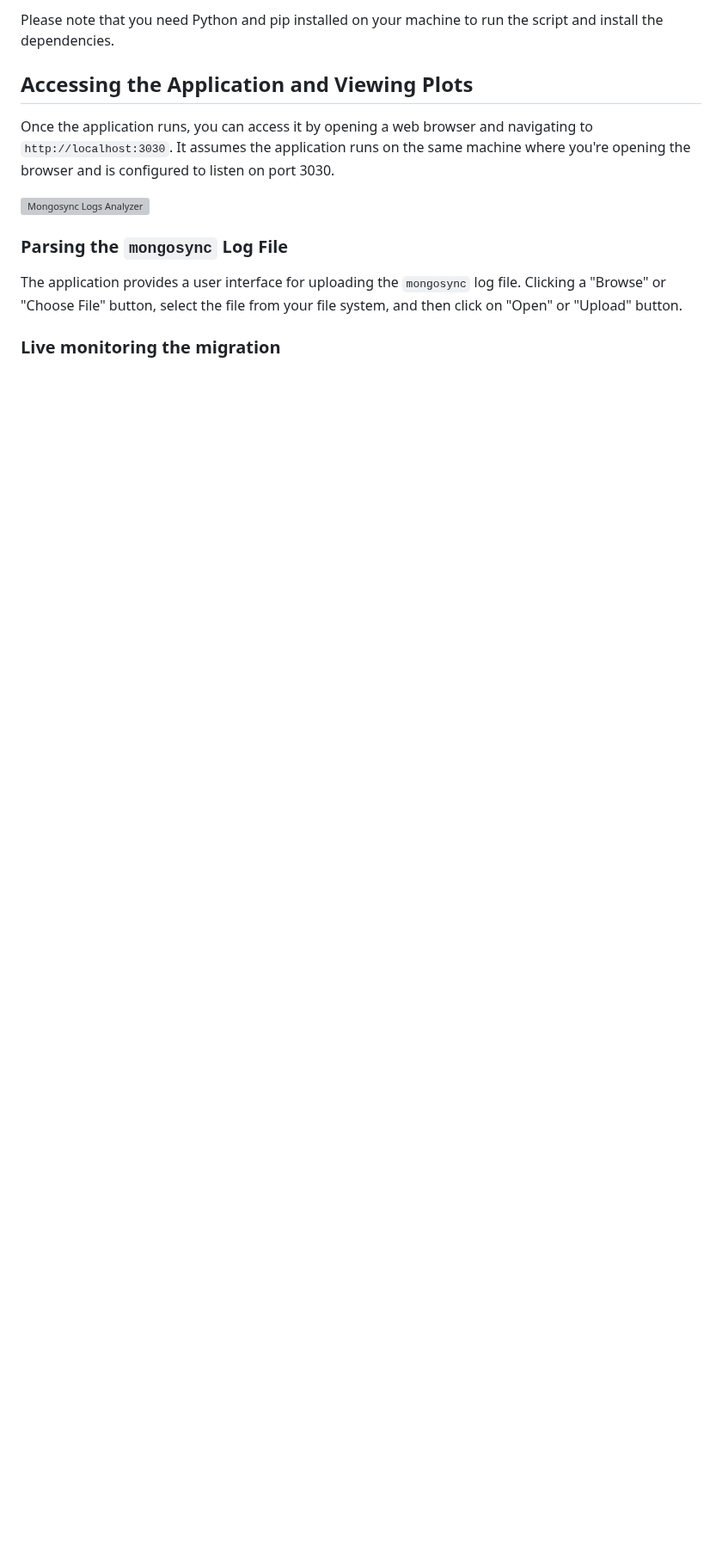
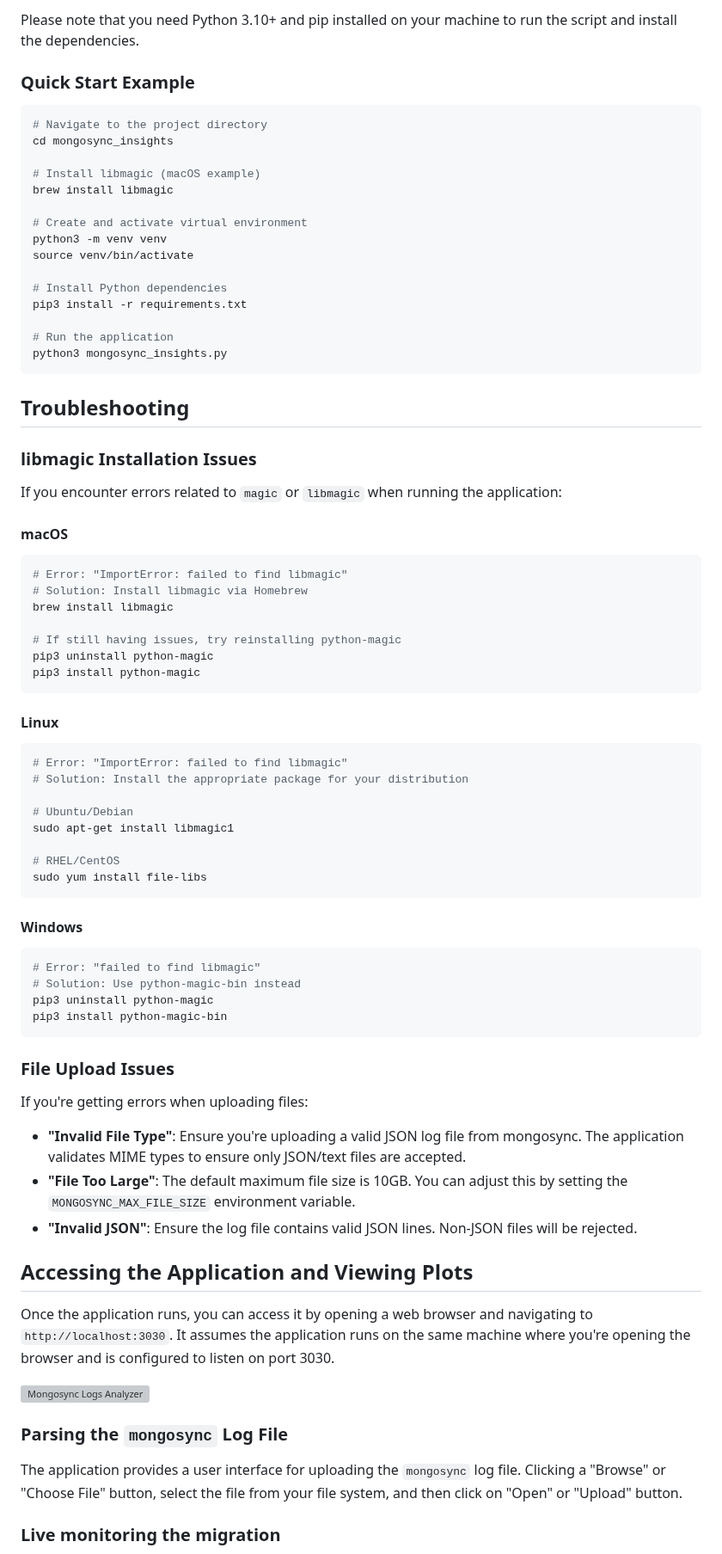
Before and after one commit to mongodb/support-tools, a Markdown page: migration/mongosync_insights/README.md, the part around one of its changes. Shown at 86% size. Drawn GitHub-style; blank space fills up the shorter version; grey boxes are pictures that could not be loaded.

````diff
--- a/migration/mongosync_insights/README.md
+++ b/migration/mongosync_insights/README.md
@@ -25,5 +80,70 @@ Run the script in the Python environment where you want to run it. If you're usi
 
-Please note that you need Python and pip installed on your machine to run the script and install the dependencies.
+Please note that you need Python 3.10+ and pip installed on your machine to run the script and install the dependencies.
+
+### Quick Start Example
+
+```bash
+# Navigate to the project directory
+cd mongosync_insights
+
+# Install libmagic (macOS example)
+brew install libmagic
+
+# Create and activate virtual environment
+python3 -m venv venv
+source venv/bin/activate
+
+# Install Python dependencies
+pip3 install -r requirements.txt
+
+# Run the application
+python3 mongosync_insights.py
+```
+
+## Troubleshooting
+
+### libmagic Installation Issues
+
+If you encounter errors related to `magic` or `libmagic` when running the application:
+
+#### macOS
+```bash
+# Error: "ImportError: failed to find libmagic"
+# Solution: Install libmagic via Homebrew
+brew install libmagic
+
+# If still having issues, try reinstalling python-magic
+pip3 uninstall python-magic
+pip3 install python-magic
+```
+
+#### Linux
+```bash
+# Error: "ImportError: failed to find libmagic"
+# Solution: Install the appropriate package for your distribution
+
+# Ubuntu/Debian
+sudo apt-get install libmagic1
+
+# RHEL/CentOS
+sudo yum install file-libs
+```
+
+#### Windows
+```powershell
+# Error: "failed to find libmagic"
+# Solution: Use python-magic-bin instead
+pip3 uninstall python-magic
+pip3 install python-magic-bin
+```
+
+### File Upload Issues
+
+If you're getting errors when uploading files:
+
+- **"Invalid File Type"**: Ensure you're uploading a valid JSON log file from mongosync. The application validates MIME types to ensure only JSON/text files are accepted.
+- **"File Too Large"**: The default maximum file size is 10GB. You can adjust this by setting the `MONGOSYNC_MAX_FILE_SIZE` environment variable.
+- **"Invalid JSON"**: Ensure the log file contains valid JSON lines. Non-JSON files will be rejected.
 
 ## Accessing the Application and Viewing Plots
 
````
Also changed, not shown: other parts of migration/mongosync_insights/README.md (+60 -5 lines).
